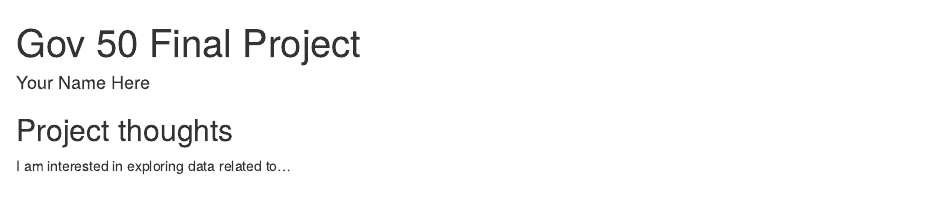
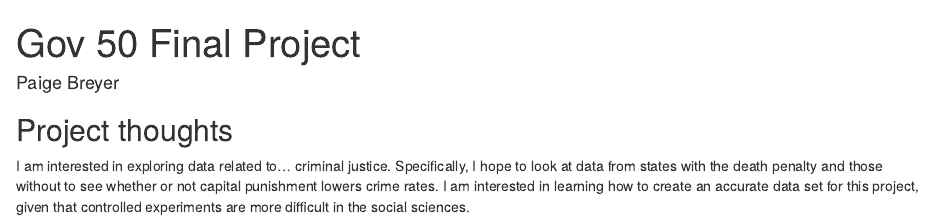
Before and after one commit to paigebreyer/gov50-final-project, an R Markdown document (index.Rmd): the page in a window 1100 px wide, from its top. Rendered offline with R 4.5, knitr and Pandoc, with nearby package versions; drawn as R Markdown's standard HTML page in place of the format the file asks for.

Commit message:
Name and Project Thoughts

```diff
--- a/index.Rmd
+++ b/index.Rmd
@@ -1,6 +1,6 @@
 ---
 title: "Gov 50 Final Project"
-author: "Your Name Here"
+author: Paige Breyer
 description: "My final project"
 output:
   distill::distill_article:
@@ -12,3 +12,4 @@ output:
 ## Project thoughts
 
 I am interested in exploring data related to...
+criminal justice. Specifically, I hope to look at data from states with the death penalty and those without to see whether or not capital punishment lowers crime rates. I am interested in learning how to create an accurate data set for this project, given that controlled experiments are more difficult in the social sciences.
```
